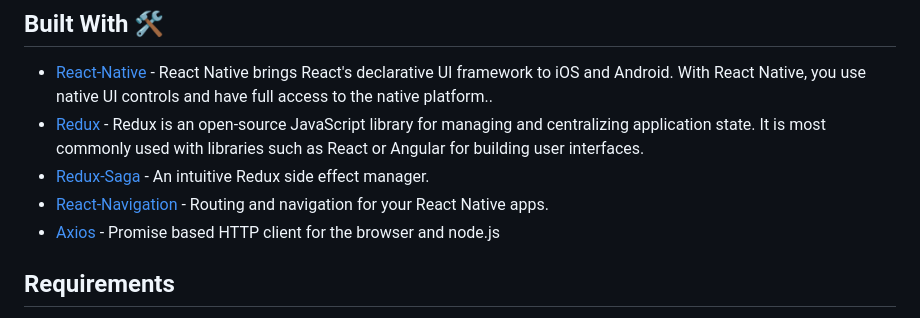
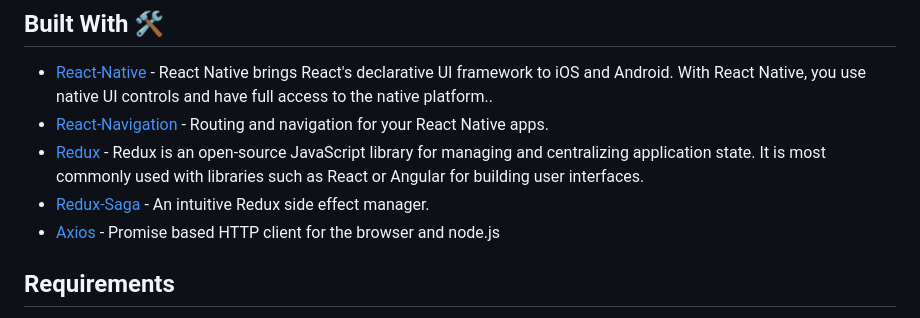
Before and after one commit to piashcse/react-native-boilerplate, a Markdown page: README.md, the part around the change. GitHub-like rendering.

```diff
--- a/README.md
+++ b/README.md
@@ -18,9 +18,9 @@ Redux architecture based react-native boilerplate <br>
 
 ## Built With 🛠
 - [React-Native](https://reactnative.dev/) - React Native brings React's declarative UI framework to iOS and Android. With React Native, you use native UI controls and have full access to the native platform..
+- [React-Navigation](https://reactnavigation.org/) - Routing and navigation for your React Native apps.
 - [Redux](https://redux.js.org/) - Redux is an open-source JavaScript library for managing and centralizing application state. It is most commonly used with libraries such as React or Angular for building user interfaces.
 - [Redux-Saga](https://redux-saga.js.org/) - An intuitive Redux side effect manager.
-- [React-Navigation](https://reactnavigation.org/) - Routing and navigation for your React Native apps.
 - [Axios](https://github.com/axios/axios) - Promise based HTTP client for the browser and node.js
 
 ## Requirements
```
